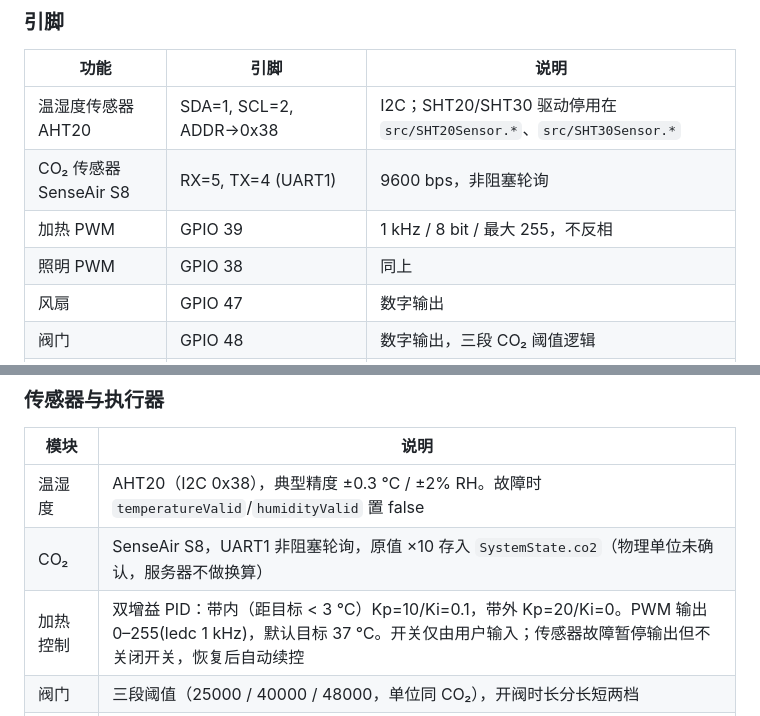
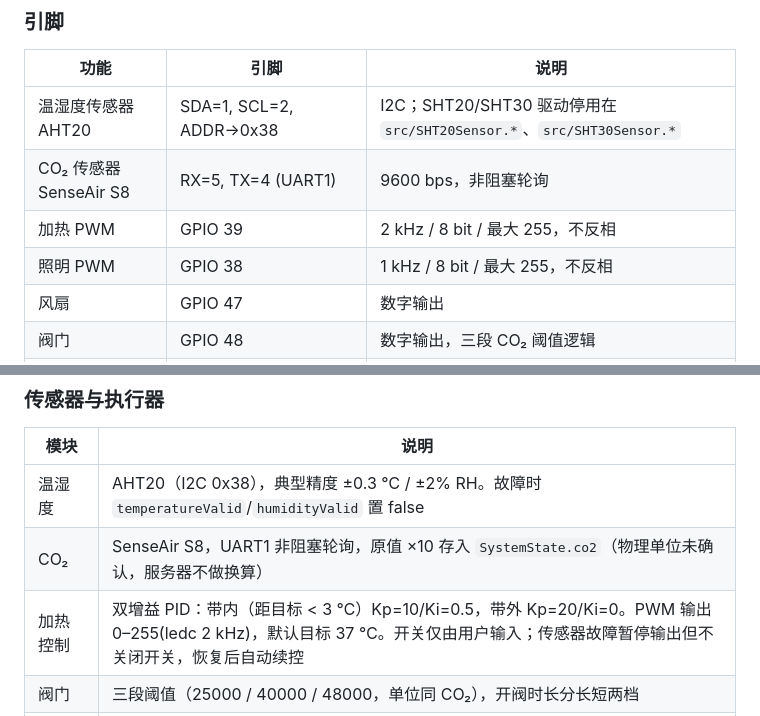
Before and after one commit to emila58035/Cell_incubator, a Markdown page: README.md, 2 parts joined by grey strips. GitHub-like rendering.

Commit message:
docs: correct heater PWM frequency and conservative Ki
Heater runs at 2 kHz with Ki=0.5; the README and the completed-work list still said 1 kHz / Ki=0.1. The light row no longer says 'same as above' now that the two frequencies differ.

```diff
--- a/README.md
+++ b/README.md
@@ -23,8 +23,8 @@
 |---|---|---|
 | 温湿度传感器 AHT20 | SDA=1, SCL=2, ADDR→0x38 | I2C；SHT20/SHT30 驱动停用在 `src/SHT20Sensor.*`、`src/SHT30Sensor.*` |
 | CO₂ 传感器 SenseAir S8 | RX=5, TX=4 (UART1) | 9600 bps，非阻塞轮询 |
-| 加热 PWM | GPIO 39 | 1 kHz / 8 bit / 最大 255，不反相 |
-| 照明 PWM | GPIO 38 | 同上 |
+| 加热 PWM | GPIO 39 | 2 kHz / 8 bit / 最大 255，不反相 |
+| 照明 PWM | GPIO 38 | 1 kHz / 8 bit / 最大 255，不反相 |
 | 风扇 | GPIO 47 | 数字输出 |
 | 阀门 | GPIO 48 | 数字输出，三段 CO₂ 阈值逻辑 |
 | 显示 TFT ST7789 240×320 | MOSI=21, SCLK=40, CS=16, DC=17, BL=15 | 由 `src/User_Setup.h` + `build_flags` 强制加载；实测 sprite DMA 分配成功，面板实际点亮未验证 |
@@ -39,7 +39,7 @@
 |---|---|
 | 温湿度 | AHT20（I2C 0x38），典型精度 ±0.3 ℃ / ±2% RH。故障时 `temperatureValid`/`humidityValid` 置 false |
 | CO₂ | SenseAir S8，UART1 非阻塞轮询，原值 ×10 存入 `SystemState.co2`（物理单位未确认，服务器不做换算） |
-| 加热控制 | 双增益 PID：带内（距目标 < 3 ℃）Kp=10/Ki=0.1，带外 Kp=20/Ki=0。PWM 输出 0–255(ledc 1 kHz)，默认目标 37 ℃。开关仅由用户输入；传感器故障暂停输出但不关闭开关，恢复后自动续控 |
+| 加热控制 | 双增益 PID：带内（距目标 < 3 ℃）Kp=10/Ki=0.5，带外 Kp=20/Ki=0。PWM 输出 0–255(ledc 2 kHz)，默认目标 37 ℃。开关仅由用户输入；传感器故障暂停输出但不关闭开关，恢复后自动续控 |
 | 阀门 | 三段阈值（25000 / 40000 / 48000，单位同 CO₂），开阀时长分长短两档 |
 | 风扇 + 照明 | 各独立控制，照明 PWM 可调亮度 |
 | 显示 | TFT_eSPI，三列气候指标布局，精灵图 DMA 缓冲，面板实时脏标记驱动刷新 |
```
Also changed, not shown: docs/REMOTE_ACCESS.md (+2 -2 lines).
